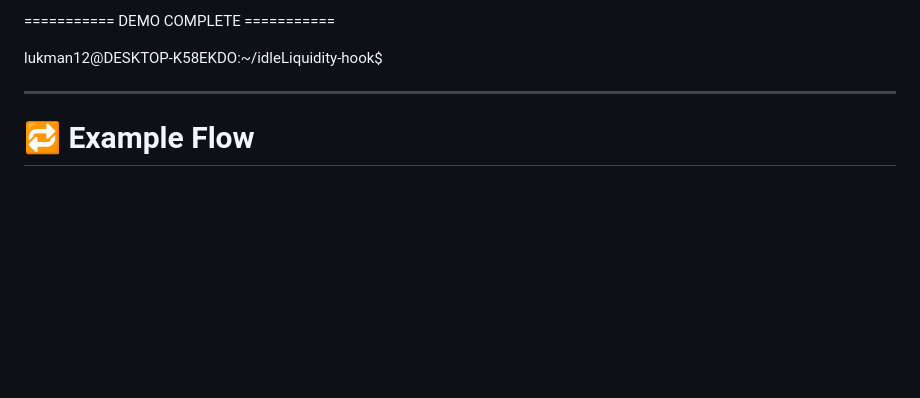
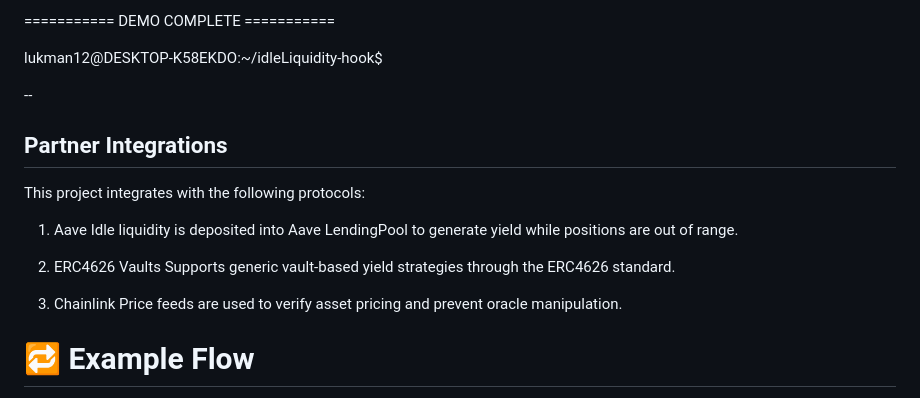
Before and after one commit to IsholaAtotimati/uniswapv4-hook, a Markdown page: README.md, the part around one of its changes. Drawn GitHub-style; blank space fills up the shorter version.

```diff
--- a/README.md
+++ b/README.md
@@ -411,7 +409,20 @@ Deployer / LP: 0x7b9398C448EDaF2d9948Cee1BaD3748b27e5bb34
 
 lukman12@DESKTOP-K58EKDO:~/idleLiquidity-hook$
 
----
+--
+
+## Partner Integrations
+
+This project integrates with the following protocols:
+
+1. Aave
+Idle liquidity is deposited into Aave LendingPool to generate yield while positions are out of range.
+
+2. ERC4626 Vaults
+Supports generic vault-based yield strategies through the ERC4626 standard.
+
+3. Chainlink
+Price feeds are used to verify asset pricing and prevent oracle manipulation.
 
 # 🔁 Example Flow
 
```
Also changed, not shown: other parts of README.md (+0 -2 lines).
